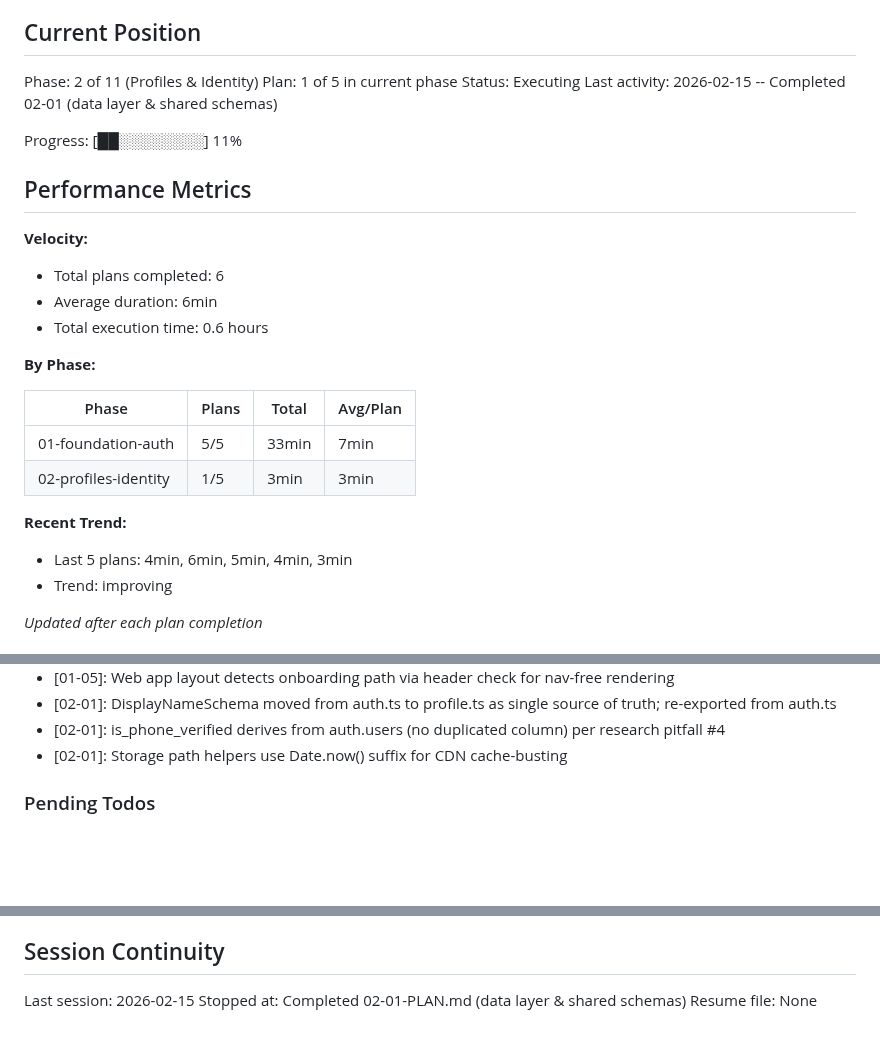
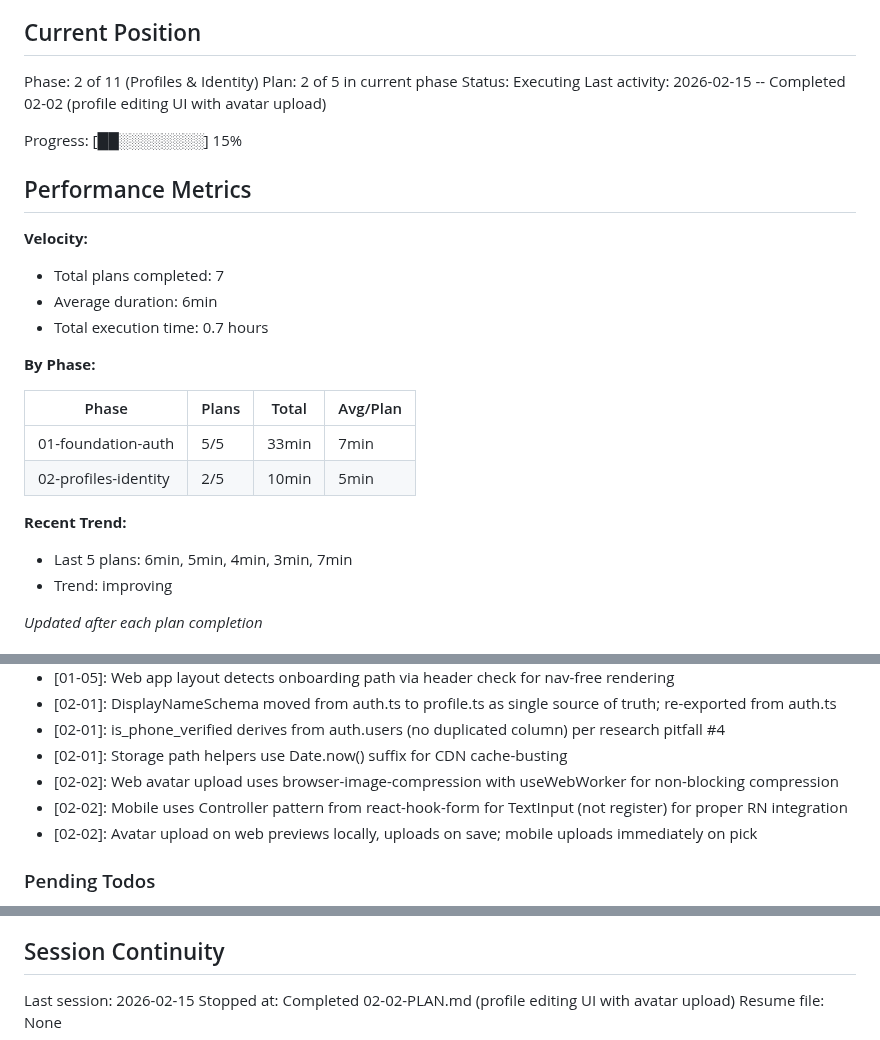
Before and after one commit to festapp-platform/festapp-rideshare, a Markdown page: .planning/STATE.md, 3 parts joined by grey strips. Rendered like a GitHub page; blank space fills up the shorter version.

Commit message:
docs(02-02): complete profile editing UI plan summary

```diff
--- a/.planning/STATE.md
+++ b/.planning/STATE.md
@@ -10,28 +10,28 @@ See: .planning/PROJECT.md (updated 2026-02-15)
 ## Current Position
 
 Phase: 2 of 11 (Profiles & Identity)
-Plan: 1 of 5 in current phase
+Plan: 2 of 5 in current phase
 Status: Executing
-Last activity: 2026-02-15 -- Completed 02-01 (data layer & shared schemas)
+Last activity: 2026-02-15 -- Completed 02-02 (profile editing UI with avatar upload)
 
-Progress: [██░░░░░░░░] 11%
+Progress: [██░░░░░░░░] 15%
 
 ## Performance Metrics
 
 **Velocity:**
-- Total plans completed: 6
+- Total plans completed: 7
 - Average duration: 6min
-- Total execution time: 0.6 hours
+- Total execution time: 0.7 hours
 
 **By Phase:**
 
 | Phase | Plans | Total | Avg/Plan |
 |-------|-------|-------|----------|
 | 01-foundation-auth | 5/5 | 33min | 7min |
-| 02-profiles-identity | 1/5 | 3min | 3min |
+| 02-profiles-identity | 2/5 | 10min | 5min |
 
 **Recent Trend:**
-- Last 5 plans: 4min, 6min, 5min, 4min, 3min
+- Last 5 plans: 6min, 5min, 4min, 3min, 7min
 - Trend: improving
 
 *Updated after each plan completion*
@@ -63,6 +63,9 @@ Recent decisions affecting current work:
 - [02-01]: DisplayNameSchema moved from auth.ts to profile.ts as single source of truth; re-exported from auth.ts
 - [02-01]: is_phone_verified derives from auth.users (no duplicated column) per research pitfall #4
 - [02-01]: Storage path helpers use Date.now() suffix for CDN cache-busting
+- [02-02]: Web avatar upload uses browser-image-compression with useWebWorker for non-blocking compression
+- [02-02]: Mobile uses Controller pattern from react-hook-form for TextInput (not register) for proper RN integration
+- [02-02]: Avatar upload on web previews locally, uploads on save; mobile uploads immediately on pick
 
 ### Pending Todos
 
@@ -79,5 +82,5 @@ Recent decisions affecting current work:
 ## Session Continuity
 
 Last session: 2026-02-15
-Stopped at: Completed 02-01-PLAN.md (data layer & shared schemas)
+Stopped at: Completed 02-02-PLAN.md (profile editing UI with avatar upload)
 Resume file: None
```
Also changed, not shown: 1 other file.
